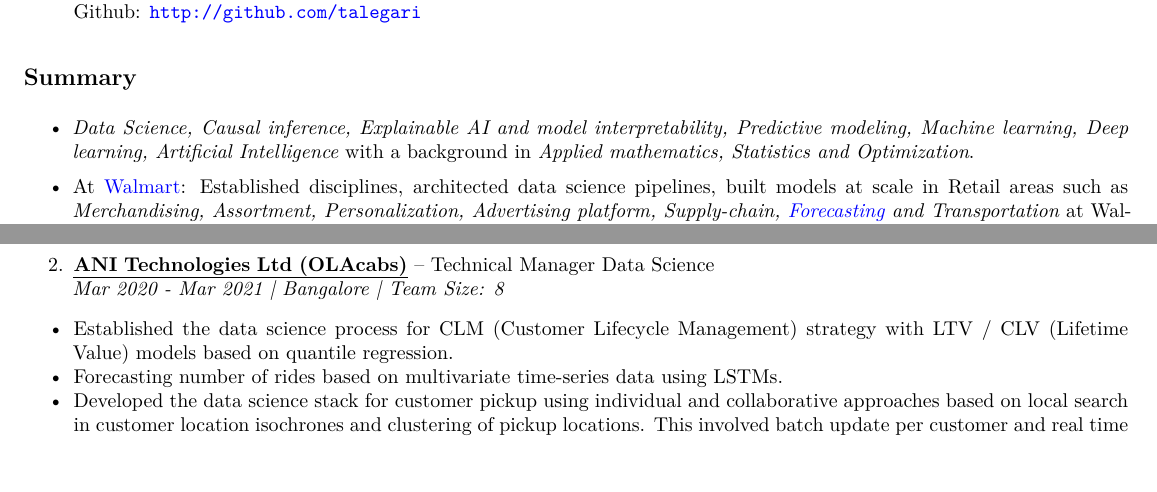
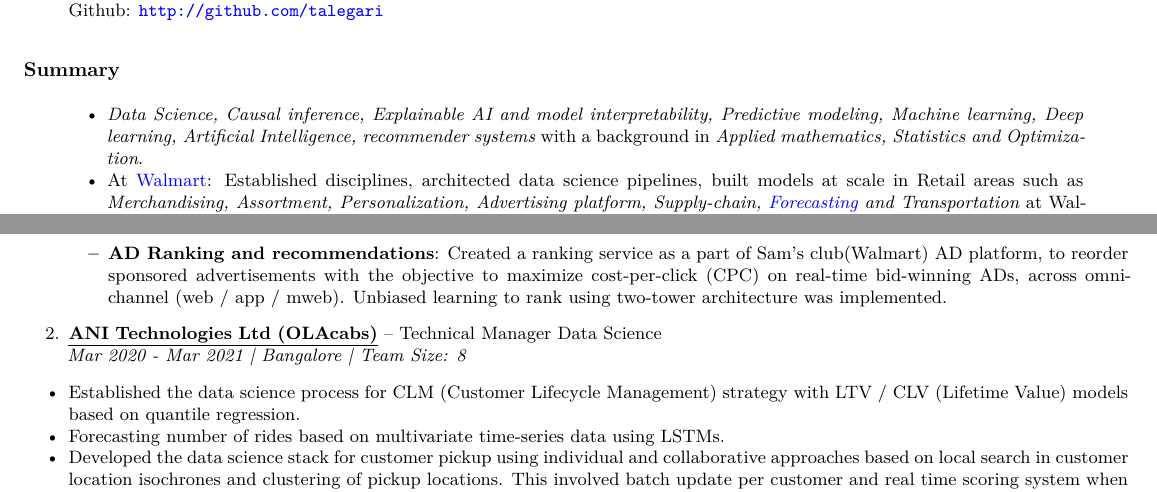
Before and after one commit to talegari/talegari, a Quarto document (srikanth_resume.qmd): two parts of pages 1 and 2 of 2, joined at a grey line, cut so that both start at the same text, the shorter picture padded with empty space. The pictures show the output file srikanth_resume.pdf that the author committed with the source.

Commit message:
Add files via upload

```diff
--- a/srikanth_resume.qmd
+++ b/srikanth_resume.qmd
@@ -7,7 +7,7 @@ format:
     margin-right: 30pt
     margin-top: 50pt
     margin-bottom: 30pt
-    fontsize: 10pt
+    fontsize: 9pt
 date: "`r Sys.Date()`"
 editor:
   markdown:
@@ -25,24 +25,18 @@ editor:
 > Github: [`http://github.com/talegari`](http://github.com/talegari)
 
 ## Summary
-
-- *Data Science, Causal inference, Explainable AI and model interpretability, Predictive modeling, Machine learning, Deep learning, Artificial Intelligence* with a background in *Applied mathematics, Statistics and Optimization*.
-
+>
+- *Data Science, Causal inference, Explainable AI and model interpretability, Predictive modeling, Machine learning, Deep learning, Artificial Intelligence, recommender systems* with a background in *Applied mathematics, Statistics and Optimization*.
 - At [Walmart](https://tech.walmart.com/content/walmart-global-tech/en_us.html): Established disciplines, architected data science pipelines, built models at scale in Retail areas such as *Merchandising, Assortment, Personalization, Advertising platform, Supply-chain, [Forecasting](https://tech.Walmart.com/content/Walmart-global-tech/en_us/news/articles/centralized-forecasting-service.html) and Transportation* at Walmart alongside working with multiple stakeholders, cross-functional teams. Managed a team of data scientists, UI/UX developers and Engineering folks.
-
 - At [OLACabs](https://www.olacabs.com/): Created [feature store](https://medium.com/@TechAtOla/why-and-how-we-built-a-feature-store-at-ola-5a3c9ae1969b) (using Spark), *real-time inference systems* based on geo-spatial data, built the AI around CLM strategy (Customer Lifecycle Management), extensively devised algorithms for *customer pickup experience"* at OLA. Managed a diverse team of data scientists.
-
 - At [Dish](https://www.dish.com/): Setup AB testing framework for ideal customer offers and discounts, churn and CLV models for DISH Corporation/Sling Media.
-
 - Implemented various Recommender Systems for News for [Newscase](https://www.newscase.com/) at Diet Code, Retail products for [Big Basket](https://www.bigbasket.com/) and Movie Recommendations for [Book My Show](https://in.bookmyshow.com/) at [Majorel](https://www.majorel.com/).
-
 - Avid open-source contributor: (Author / Maintainer) of [`tidypandas`](https://pypi.org/project/tidypandas/), [`tidypyspark`](https://pypi.org/project/tidypyspark/), [`tidier`](https://cran.r-project.org/package=tidier), [`solitude`](https://cran.r-project.org/package=solitude), [`tidyrules`](https://cran.r-project.org/package=tidyrules), [`disto`](https://cran.r-project.org/package=disto),
 [`bigdist`](https://cran.r-project.org/package=bigdist),
 [`pkggraph`](https://cran.r-project.org/package=pkggraph),
 [`slimrec`](https://cran.r-project.org/package=slimrec),
 [`safer`](https://cran.r-project.org/package=safer),
 [`ggisotonic`](https://cran.r-project.org/package=ggisotonic) along with many internal packages within the companies.
-
 - Presented at conferences including Walmart AI summit 2023, PyData conf 2022.
 
 ## Education
@@ -64,6 +58,7 @@ editor:
       - **Macrospace:** Built an automated system to create space elasticity curves (x: space allocated to an item category (collection of items), y: Expected sales revenue / membership renewal for a future time period) using causal ML and an optimization layer to suggest a space allocation for the future per store. Implemented as a mixed integer linear programming problem using Pyomo and solved with GLPK backend for real-time use by business team. This provided a lift of 2% in revenue over non-macro stores. This interpretable solution lead to adoption of this methodology in other projects across Walmart.
       - **Markdown:** Predicting optimal futuristic start date for markdown (permanent price drop) for an item and store combo, weekly markdown rates and expected unit sales, correcting 'offtrack' markdowns, and suggesting corrected markdowns on-the-fly to maximize revenue using gradient boosting models and bayesian correction. Model setup provided a lift of ~20% in revenue over the existing manual (business logic) markdowns as part of a larger exit-optimization strategy.
       - **Personalization:** Built item-substitution models (used when items go out-of-stock) using text features, item-based embeddings with nearly 100% coverage. Item embeddings were generated at scale using metric learning approach with triplet loss over a siamese network implemented using pytorch. Created a new algorithm for Reorder-you-essentials to brings more than 80\% increase in revenue.
+      - **AD Ranking and recommendations**: Created a ranking service as a part of Sam's club(Walmart) AD platform, to reorder sponsored advertisements with the objective to maximize cost-per-click (CPC) on real-time bid-winning ADs, across omni-channel (web / app / mweb). Unbiased learning to rank using two-tower architecture was implemented.
 
 2. [**ANI Technologies Ltd (OLAcabs)**]{.underline} -- Technical Manager Data Science
 *Mar 2020 - Mar 2021 | Bangalore | Team Size: 8*
```
Also changed, not shown: srikanth_resume.pdf.
